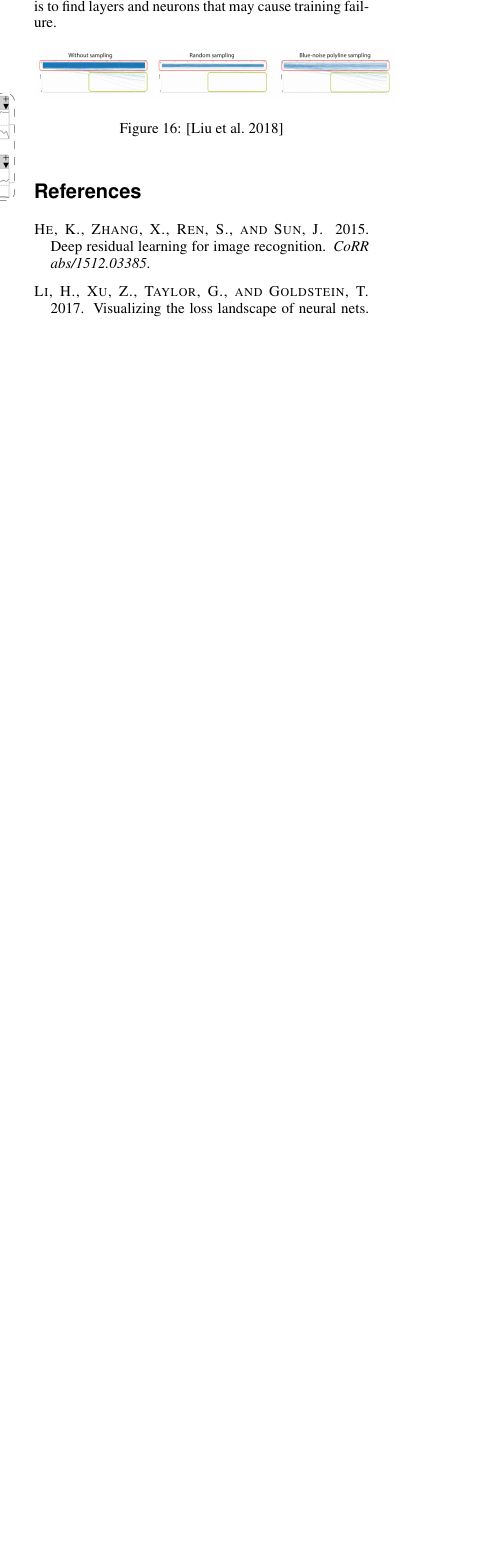
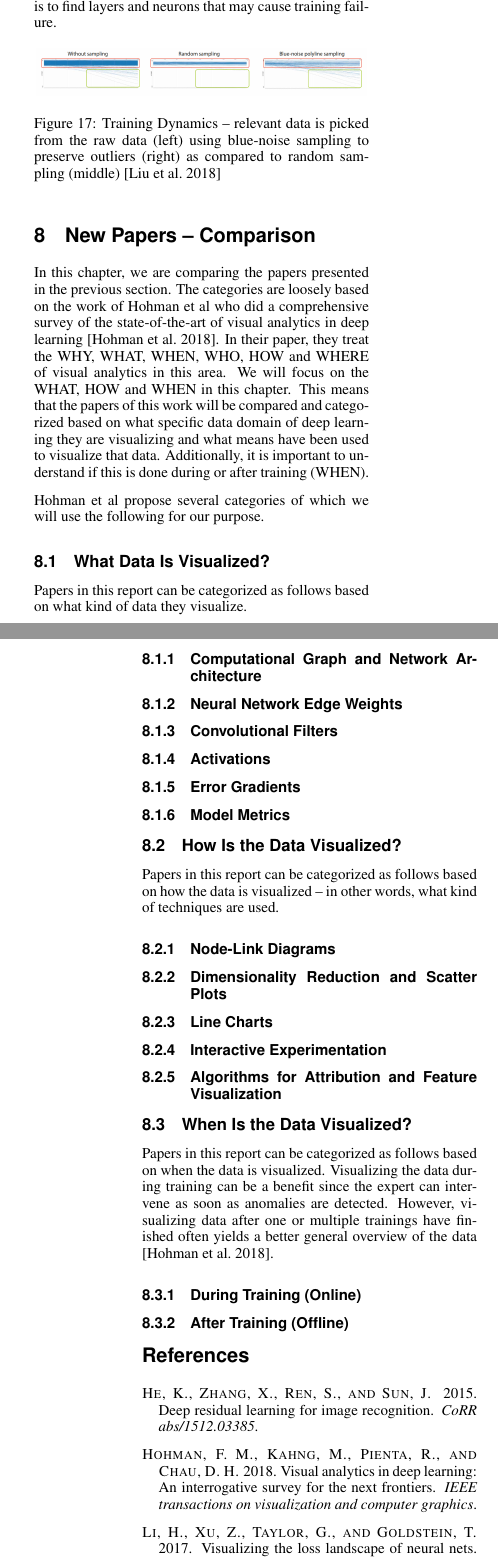
Before and after one commit to lukasmaxim/Seminar-In-Computer-Graphics, a LaTeX paper (template.tex): part of one column of page 10 of 11 before the commit and two parts of the columns of pages 10 and 11 of 11 after it, the two joined at a grey line, cut so that both start at the same text, the shorter picture padded with empty space. Compiled offline with pdfLaTeX.

Commit message:
Added comparison, header and a few corrections

```diff
--- a/template.tex
+++ b/template.tex
@@ -470,10 +471,40 @@ Snapshot data is visualized using different line charts showing metrics such as
 
 \begin{figure}[!htb]
   \centering
-  \includegraphics[width=3in]{mengchen4}
-  \caption{\protect\cite{Mengchen2018}}
+  \includegraphics[width=2.75in]{mengchen4}
+  \caption{Training Dynamics -- relevant data is picked from the raw data (left) using blue-noise sampling to preserve outliers (right) as compared to random sampling (middle) \protect\cite{Liu2018}}
   \label{fig:mengchen4}
 \end{figure}
+
+\section{New Papers -- Comparison}
+In this chapter, we are comparing the papers presented in the previous section.
+The categories are loosely based on the work of Hohman et al who did a comprehensive survey of the state-of-the-art of visual analytics in deep learning \cite{Hohman2018}.
+In their paper, they treat the WHY, WHAT, WHEN, WHO, HOW and WHERE of visual analytics in this area.
+We will focus on the WHAT, HOW and WHEN in this chapter. This means that the papers of this work will be compared and categorized based on what specific data domain of deep learning they are visualizing and what means have been used to visualize that data. Additionally, it is important to understand if this is done during or after training (WHEN).
+
+Hohman et al propose several categories of which we will use the following for our purpose.
+
+\subsection{What Data Is Visualized?}
+Papers in this report can be categorized as follows based on what kind of data they visualize.
+\subsubsection{Computational Graph and Network Architecture}
+\subsubsection{Neural Network Edge Weights}
+\subsubsection{Convolutional Filters}
+\subsubsection{Activations}
+\subsubsection{Error Gradients}
+\subsubsection{Model Metrics}
+
+\subsection{How Is the Data Visualized?}
+Papers in this report can be categorized as follows based on how the data is visualized -- in other words, what kind of techniques are used.
+\subsubsection{Node-Link Diagrams}
+\subsubsection{Dimensionality Reduction and Scatter Plots}
+\subsubsection{Line Charts}
+\subsubsection{Interactive Experimentation}
+\subsubsection{Algorithms for Attribution and Feature Visualization}
+
+\subsection{When Is the Data Visualized?}
+Papers in this report can be categorized as follows based on when the data is visualized. Visualizing the data during training can be a benefit since the expert can intervene as soon as anomalies are detected. However, visualizing data after one or multiple trainings have finished often yields a better general overview of the data \cite{Hohman2018}.
+\subsubsection{During Training (Online)}
+\subsubsection{After Training (Offline)}
 
 \bibliographystyle{acmsiggraph}
 \nocite{*}
```
Also changed, not shown: template.bib (+18 -1 lines), img/header.png, template.tex (33 more changed lines).
